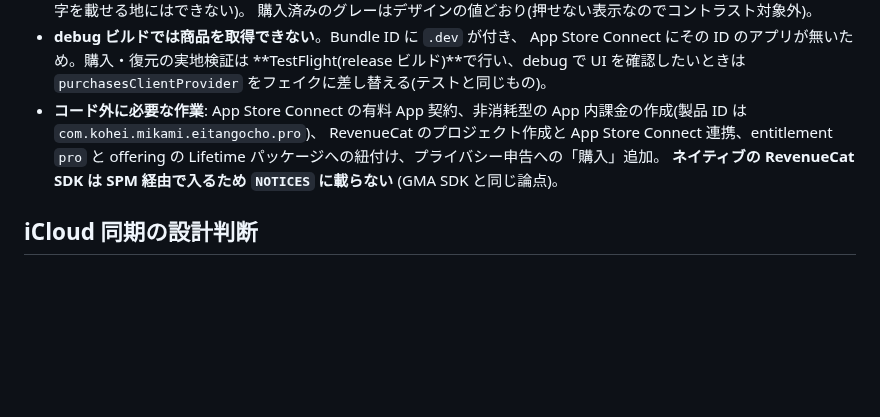
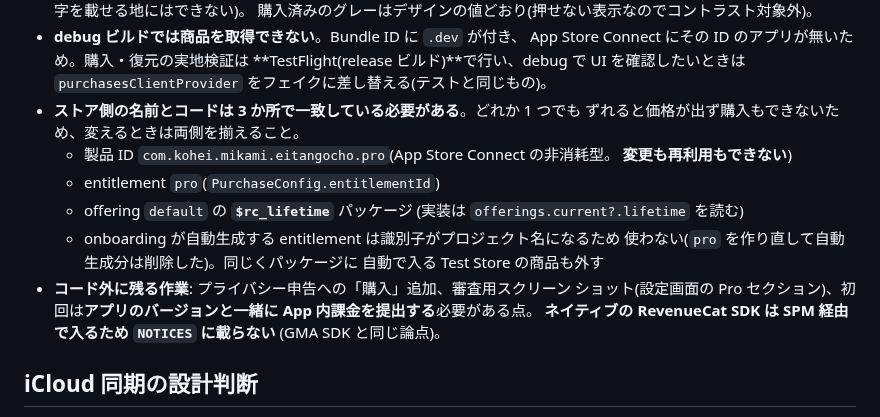
Before and after one commit to koheimikami3/eitangocho, a Markdown page: docs/design.md, the part around the change. Rendered like a GitHub page; blank space fills up the shorter version.

Commit message:
docs: record the store side identifiers the code depends on
Co-Authored-By: Claude Opus 5 <noreply@anthropic.com>

```diff
--- a/docs/design.md
+++ b/docs/design.md
@@ -481,10 +481,19 @@ CLAUDE.md から参照される設計判断の記録。コードだけからは
   App Store Connect にその ID のアプリが無いため。購入・復元の実地検証は
   **TestFlight(release ビルド)**で行い、debug で UI を確認したいときは
   `purchasesClientProvider` をフェイクに差し替える(テストと同じもの)。
-- **コード外に必要な作業**: App Store Connect の有料 App 契約、非消耗型の
-  App 内課金の作成(製品 ID は `com.kohei.mikami.eitangocho.pro`)、
-  RevenueCat のプロジェクト作成と App Store Connect 連携、entitlement `pro` と
-  offering の Lifetime パッケージへの紐付け、プライバシー申告への「購入」追加。
+- **ストア側の名前とコードは 3 か所で一致している必要がある**。どれか 1 つでも
+  ずれると価格が出ず購入もできないため、変えるときは両側を揃えること。
+  - 製品 ID `com.kohei.mikami.eitangocho.pro`(App Store Connect の非消耗型。
+    **変更も再利用もできない**)
+  - entitlement `pro`(`PurchaseConfig.entitlementId`)
+  - offering `default` の **`$rc_lifetime`** パッケージ
+    (実装は `offerings.current?.lifetime` を読む)
+  - onboarding が自動生成する entitlement は識別子がプロジェクト名になるため
+    使わない(`pro` を作り直して自動生成分は削除した)。同じくパッケージに
+    自動で入る Test Store の商品も外す
+- **コード外に残る作業**: プライバシー申告への「購入」追加、審査用スクリーン
+  ショット(設定画面の Pro セクション)、初回は**アプリのバージョンと一緒に
+  App 内課金を提出する**必要がある点。
   **ネイティブの RevenueCat SDK は SPM 経由で入るため `NOTICES` に載らない**
   (GMA SDK と同じ論点)。
 
```
